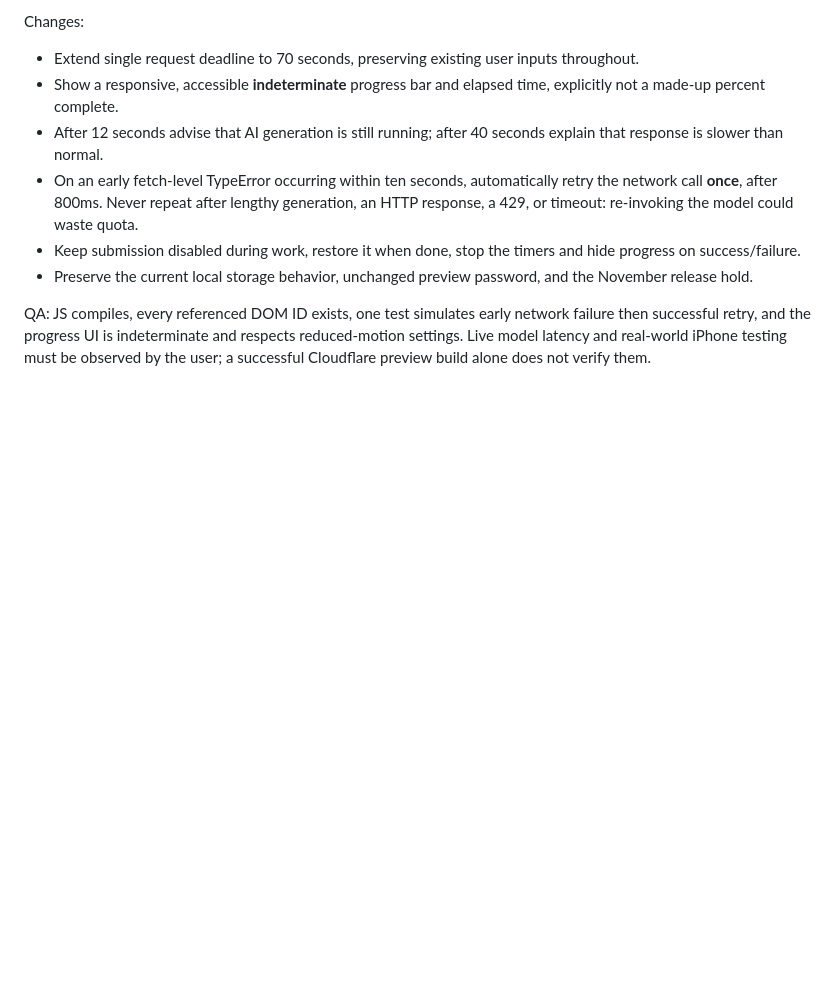
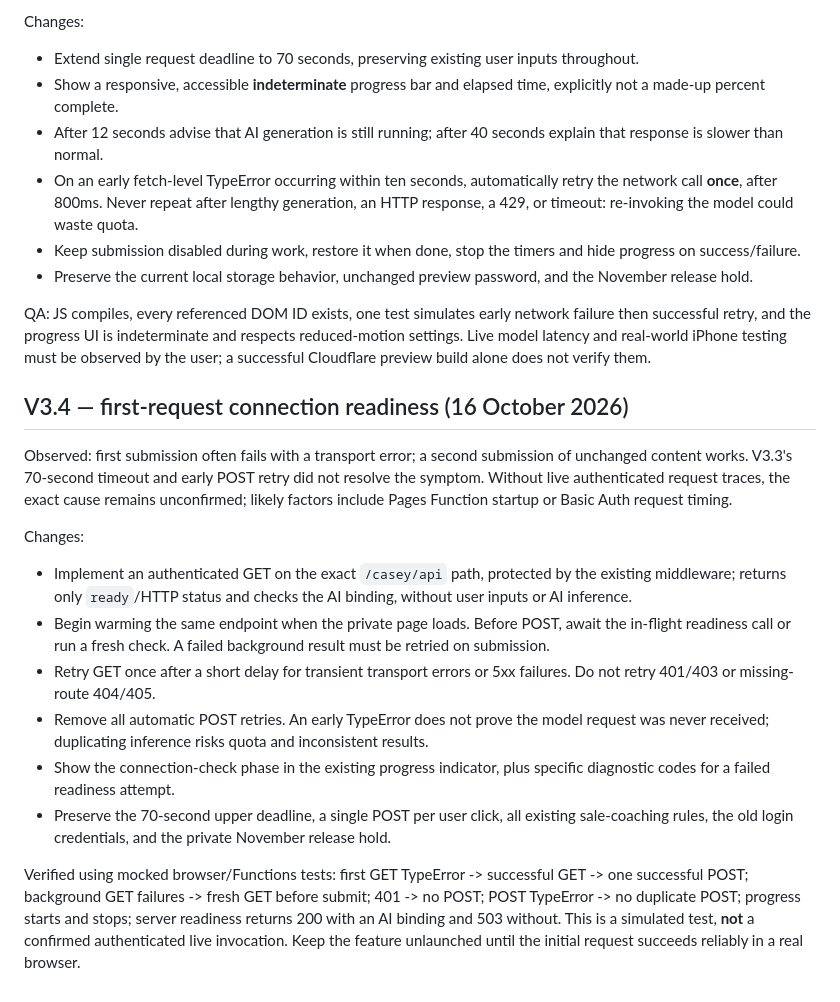
Before and after one commit to J0N1X303/hendry-commercial, a Markdown page: casey/README.md, the part around the change. GitHub-like rendering; blank space fills up the shorter version.

Commit message:
Document Casey V3.4 protected readiness preflight, diagnostic stages and no duplicate inference

```diff
--- a/casey/README.md
+++ b/casey/README.md
@@ -103,3 +103,17 @@ Changes:
 - Preserve the current local storage behavior, unchanged preview password, and the November release hold.
 
 QA: JS compiles, every referenced DOM ID exists, one test simulates early network failure then successful retry, and the progress UI is indeterminate and respects reduced-motion settings. Live model latency and real-world iPhone testing must be observed by the user; a successful Cloudflare preview build alone does not verify them.
+
+## V3.4 — first-request connection readiness (16 October 2026)
+
+Observed: first submission often fails with a transport error; a second submission of unchanged content works. V3.3's 70-second timeout and early POST retry did not resolve the symptom. Without live authenticated request traces, the exact cause remains unconfirmed; likely factors include Pages Function startup or Basic Auth request timing.
+
+Changes:
+- Implement an authenticated GET on the exact `/casey/api` path, protected by the existing middleware; returns only `ready`/HTTP status and checks the AI binding, without user inputs or AI inference.
+- Begin warming the same endpoint when the private page loads. Before POST, await the in-flight readiness call or run a fresh check. A failed background result must be retried on submission.
+- Retry GET once after a short delay for transient transport errors or 5xx failures. Do not retry 401/403 or missing-route 404/405.
+- Remove all automatic POST retries. An early TypeError does not prove the model request was never received; duplicating inference risks quota and inconsistent results.
+- Show the connection-check phase in the existing progress indicator, plus specific diagnostic codes for a failed readiness attempt.
+- Preserve the 70-second upper deadline, a single POST per user click, all existing sale-coaching rules, the old login credentials, and the private November release hold.
+
+Verified using mocked browser/Functions tests: first GET TypeError -> successful GET -> one successful POST; background GET failures -> fresh GET before submit; 401 -> no POST; POST TypeError -> no duplicate POST; progress starts and stops; server readiness returns 200 with an AI binding and 503 without. This is a simulated test, **not** a confirmed authenticated live invocation. Keep the feature unlaunched until the initial request succeeds reliably in a real browser.
```
